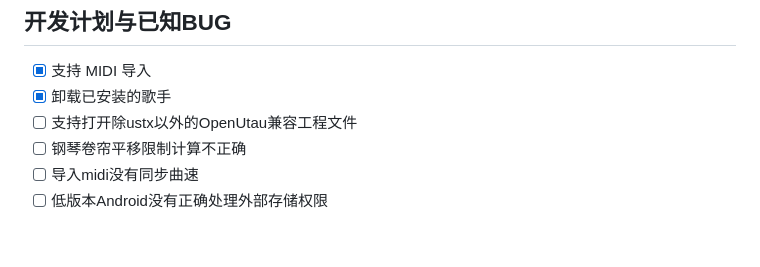
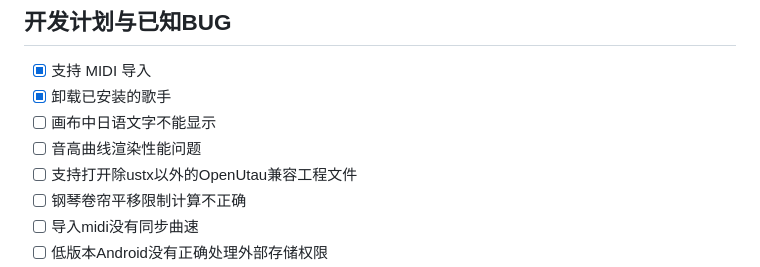
Before and after one commit to vocoder712/OpenUtauMobile, a Markdown page: README.md, the part around the change. GitHub-like rendering; blank space fills up the shorter version.

Commit message:
更新 README.md

```diff
--- a/README.md
+++ b/README.md
@@ -106,6 +106,8 @@ OpenUtau Mobile 是一个面向移动端的开源免费歌声合成软件。
 
 - [x] 支持 MIDI 导入
 - [x] 卸载已安装的歌手
+- [ ] 画布中日语文字不能显示
+- [ ] 音高曲线渲染性能问题
 - [ ] 支持打开除ustx以外的OpenUtau兼容工程文件
 - [ ] 钢琴卷帘平移限制计算不正确
 - [ ] 导入midi没有同步曲速
```
